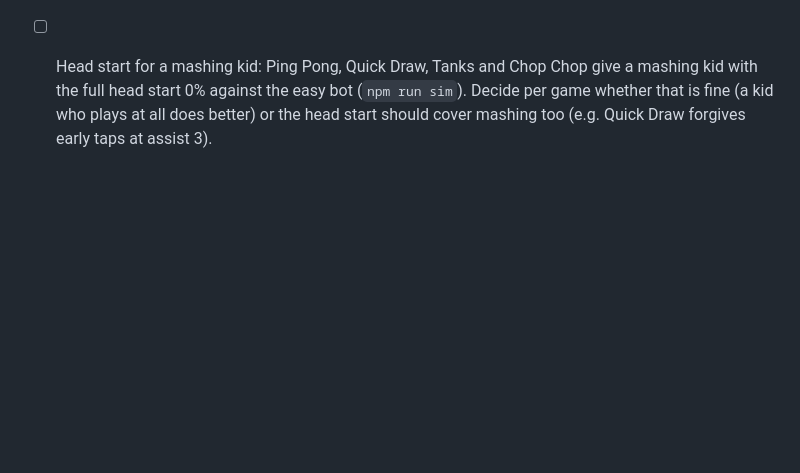
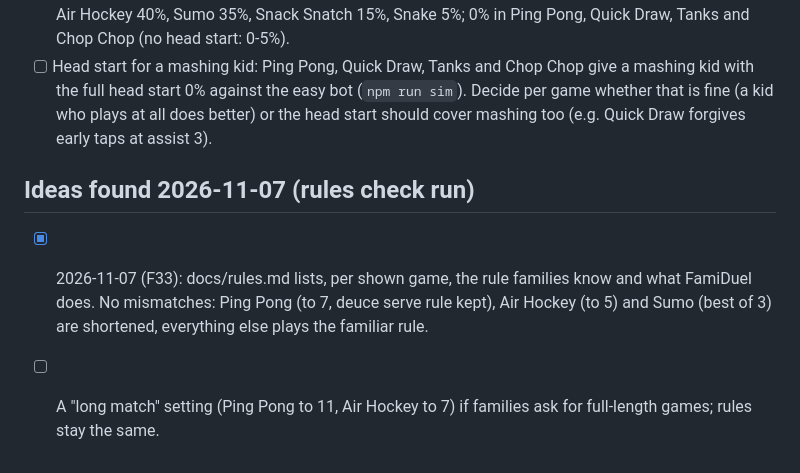
Before and after one commit to cvgardner/famiduel, a Markdown page: docs/backlog.md, the part around the change. GitHub-like rendering; blank space fills up the shorter version.

Commit message:
docs/rules.md: each game's familiar rule next to FamiDuel's (F33)
No mismatches: Ping Pong, Air Hockey and Sumo are shortened, the rest match.

Co-Authored-By: Claude <noreply@anthropic.com>

```diff
--- a/docs/backlog.md
+++ b/docs/backlog.md
@@ -854,3 +854,10 @@ Add new ideas at the bottom of the right section. Chris's decisions in CLAUDE.md
       kid with the full head start 0% against the easy bot (`npm run sim`). Decide per game
       whether that is fine (a kid who plays at all does better) or the head start should
       cover mashing too (e.g. Quick Draw forgives early taps at assist 3).
+
+## Ideas found 2026-11-07 (rules check run)
+- [x] 2026-11-07 (F33): docs/rules.md lists, per shown game, the rule families know and what
+      FamiDuel does. No mismatches: Ping Pong (to 7, deuce serve rule kept), Air Hockey (to 5)
+      and Sumo (best of 3) are shortened, everything else plays the familiar rule.
+- [ ] A "long match" setting (Ping Pong to 11, Air Hockey to 7) if families ask for full-length
+      games; rules stay the same.
```
Also changed, not shown: docs/rules.md (added, +28 -0 lines).
